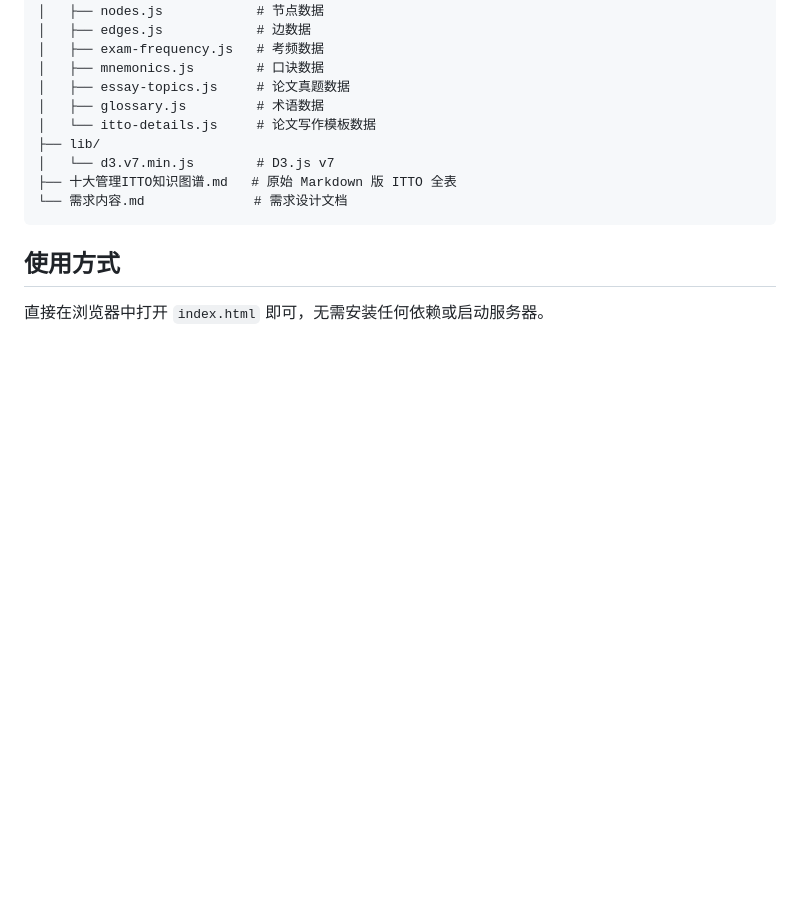
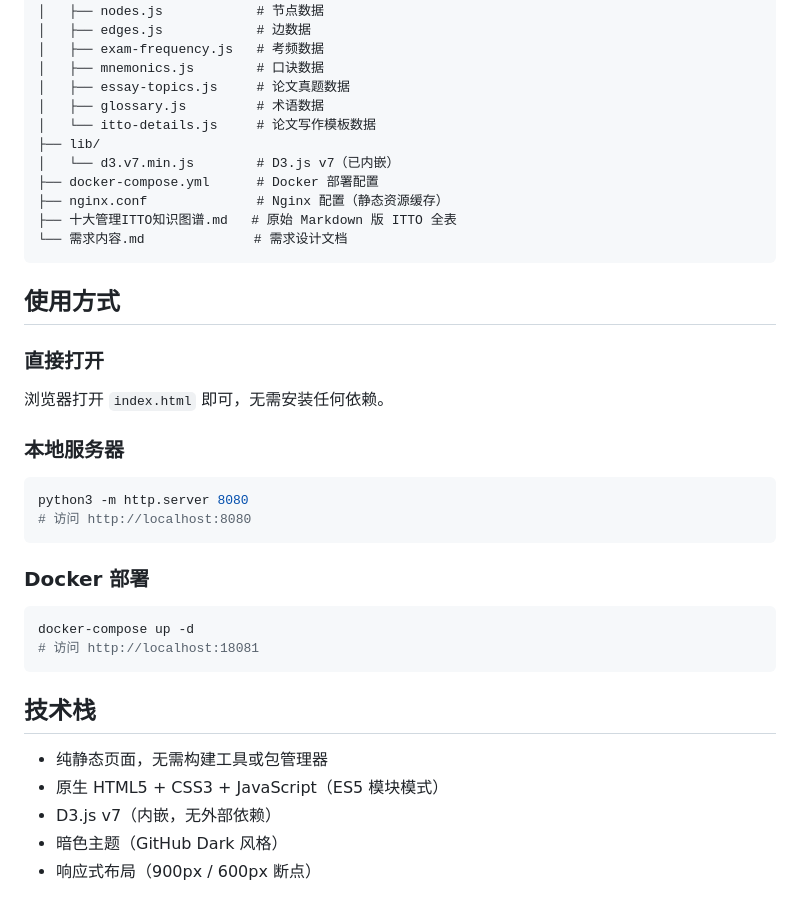
Before and after one commit to Jinbao-SmartLife/ruankao-pm-knowledge-graph, a Markdown page: README.md, the part around one of its changes. GitHub-like rendering; blank space fills up the shorter version.

````diff
--- a/README.md
+++ b/README.md
@@ -76,11 +80,37 @@
 │   ├── glossary.js         # 术语数据
 │   └── itto-details.js     # 论文写作模板数据
 ├── lib/
-│   └── d3.v7.min.js        # D3.js v7
+│   └── d3.v7.min.js        # D3.js v7（已内嵌）
+├── docker-compose.yml      # Docker 部署配置
+├── nginx.conf              # Nginx 配置（静态资源缓存）
 ├── 十大管理ITTO知识图谱.md   # 原始 Markdown 版 ITTO 全表
 └── 需求内容.md              # 需求设计文档
 ```
 
 ## 使用方式
 
-直接在浏览器中打开 `index.html` 即可，无需安装任何依赖或启动服务器。
+### 直接打开
+
+浏览器打开 `index.html` 即可，无需安装任何依赖。
+
+### 本地服务器
+
+```bash
+python3 -m http.server 8080
+# 访问 http://localhost:8080
+```
+
+### Docker 部署
+
+```bash
+docker-compose up -d
+# 访问 http://localhost:18081
+```
+
+## 技术栈
+
+- 纯静态页面，无需构建工具或包管理器
+- 原生 HTML5 + CSS3 + JavaScript（ES5 模块模式）
+- D3.js v7（内嵌，无外部依赖）
+- 暗色主题（GitHub Dark 风格）
+- 响应式布局（900px / 600px 断点）
````
Also changed, not shown: other parts of README.md (+28 -24 lines).
